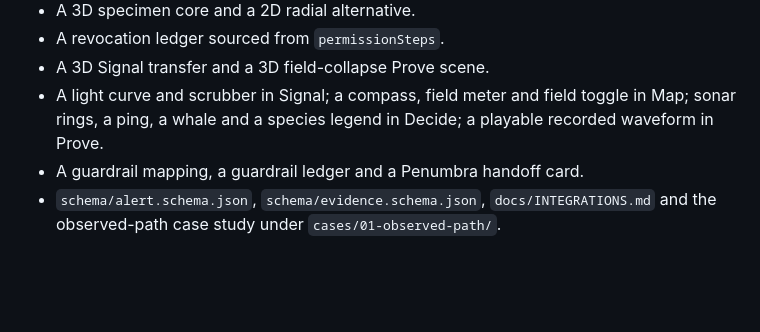
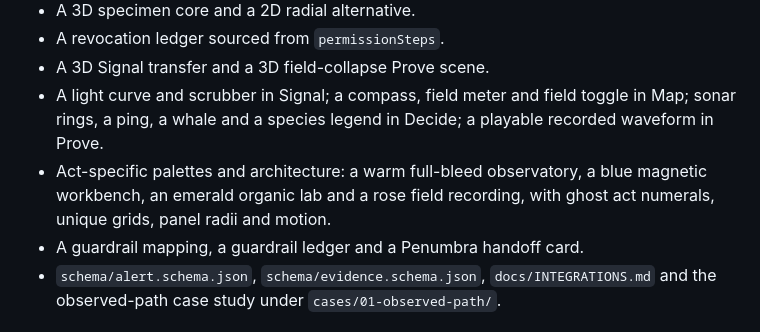
Before and after one commit to Meruyert5/apsis, a Markdown page: CHANGELOG.md, the part around the change. Drawn GitHub-style; blank space fills up the shorter version.

```diff
--- a/CHANGELOG.md
+++ b/CHANGELOG.md
@@ -24,6 +24,9 @@
 - A light curve and scrubber in Signal; a compass, field meter and field toggle
   in Map; sonar rings, a ping, a whale and a species legend in Decide; a
   playable recorded waveform in Prove.
+- Act-specific palettes and architecture: a warm full-bleed observatory,
+  a blue magnetic workbench, an emerald organic lab and a rose field recording,
+  with ghost act numerals, unique grids, panel radii and motion.
 - A guardrail mapping, a guardrail ledger and a Penumbra handoff card.
 - `schema/alert.schema.json`, `schema/evidence.schema.json`,
   `docs/INTEGRATIONS.md` and the observed-path case study under
```
Also changed, not shown: README.md (+5 -4 lines), docs/img/og.jpg, docs/img/prove.png, docs/img/signal.png, 8 other files.
